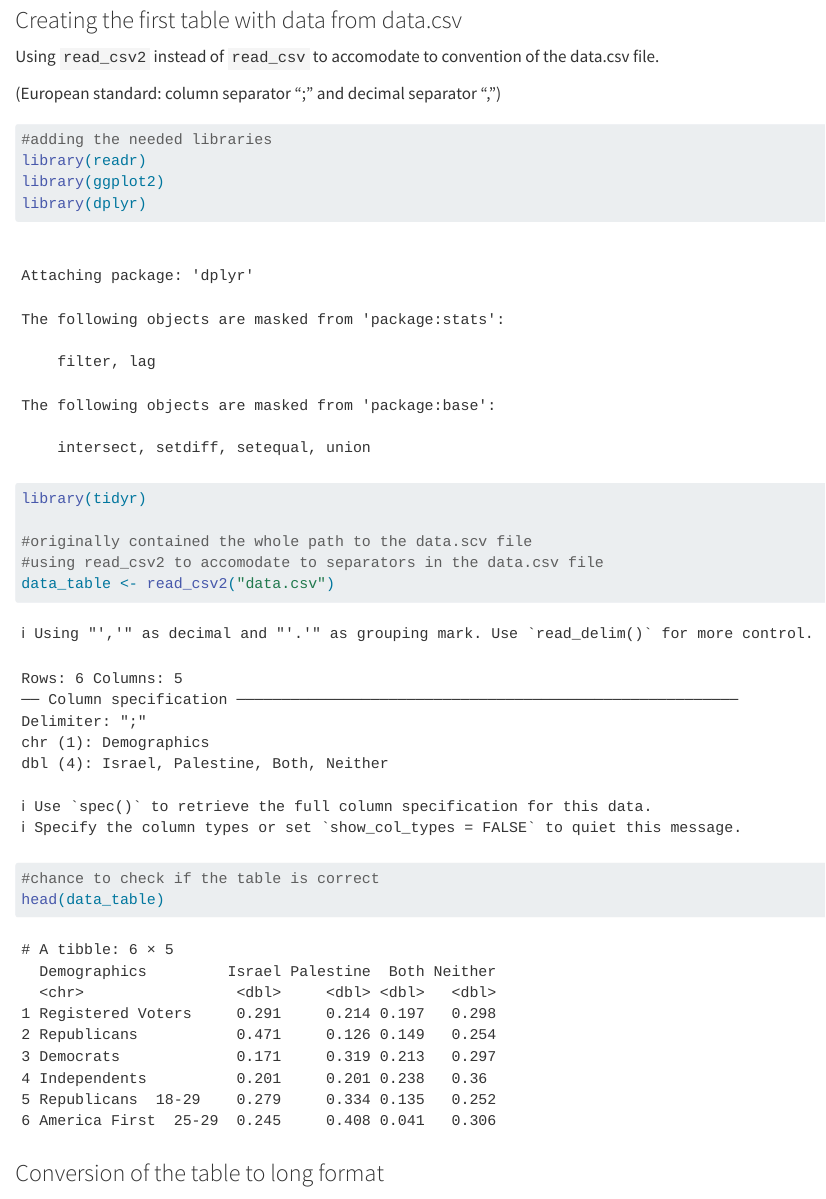
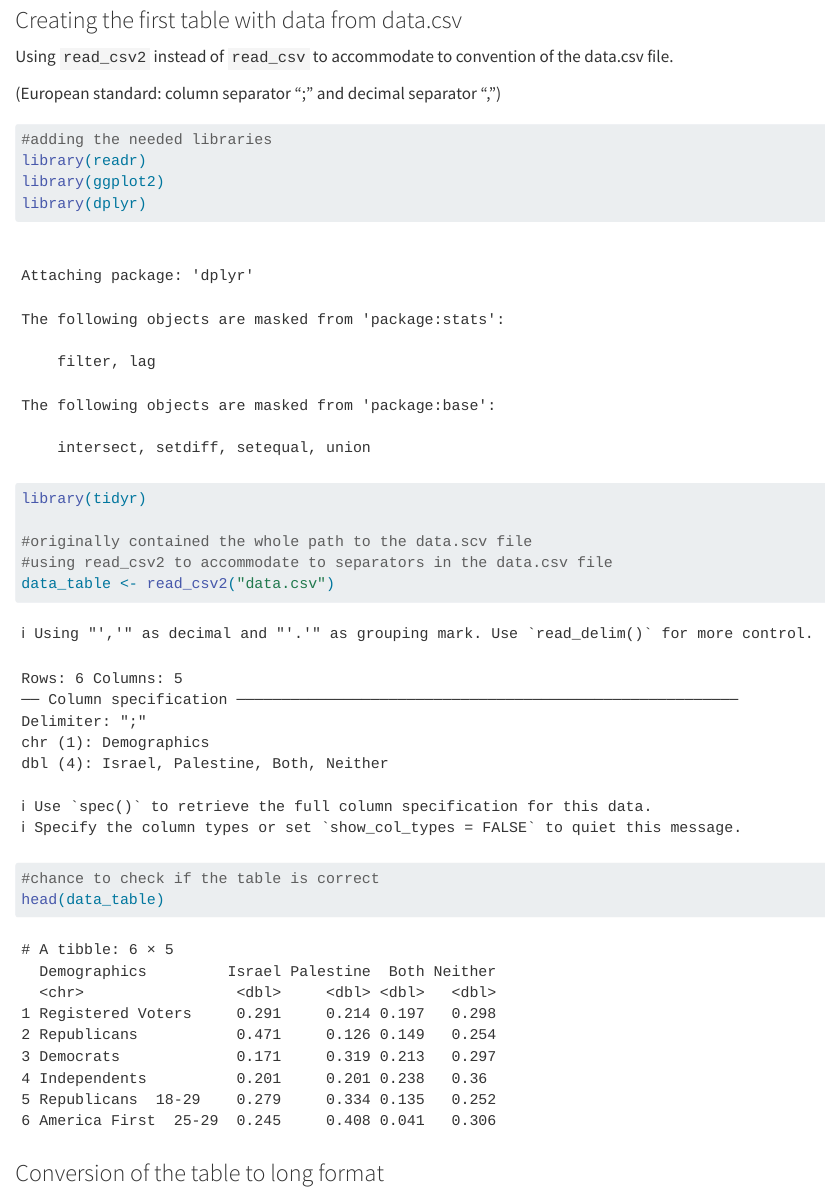
Before and after one commit to Tincanot/Assignment-8, a Quarto document (assignment8.qmd): the page in a window 1100 px wide, from 130 px down. Rendered offline with R 4.5, knitr and Pandoc in place of Quarto, with nearby package versions.

Commit message:
Correct grammar mistakes

```diff
--- a/assignment8.qmd
+++ b/assignment8.qmd
@@ -4,7 +4,7 @@
 
 ### Creating the first table with data from data.csv
 
-Using `read_csv2` instead of `read_csv` to accomodate to convention of the data.csv file.
+Using `read_csv2` instead of `read_csv` to accommodate to convention of the data.csv file.
 
 (European standard: column separator ";" and decimal separator ",")
 
@@ -16,7 +16,7 @@ library(dplyr)
 library(tidyr)
 
 #originally contained the whole path to the data.scv file
-#using read_csv2 to accomodate to separators in the data.csv file
+#using read_csv2 to accommodate to separators in the data.csv file
 data_table <- read_csv2("data.csv")
 
 #chance to check if the table is correct
```
